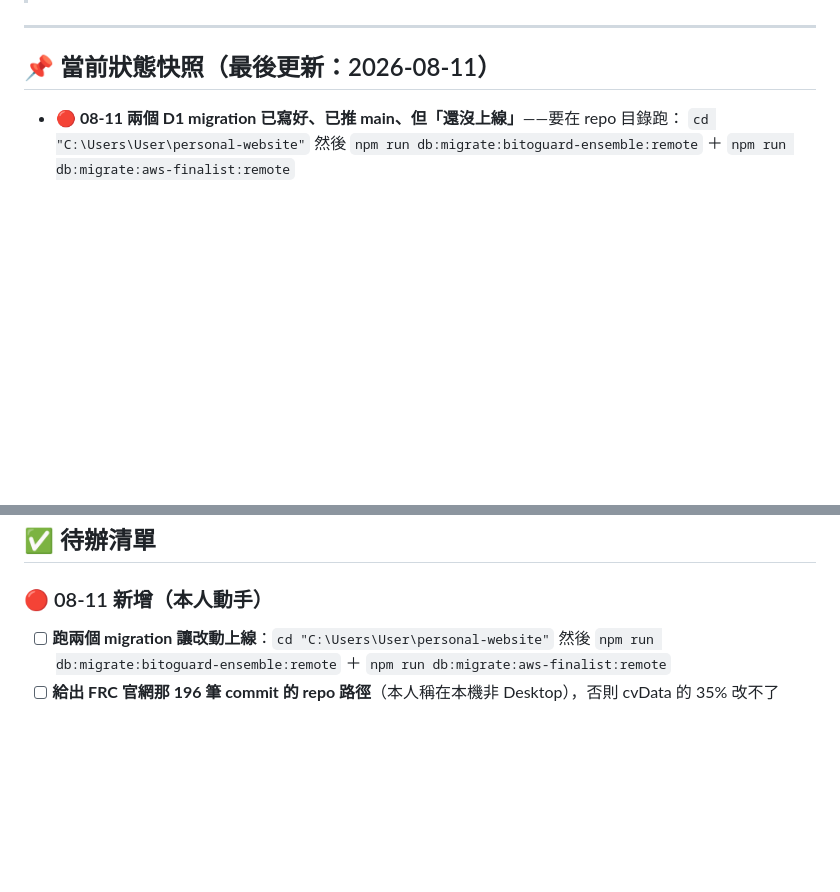
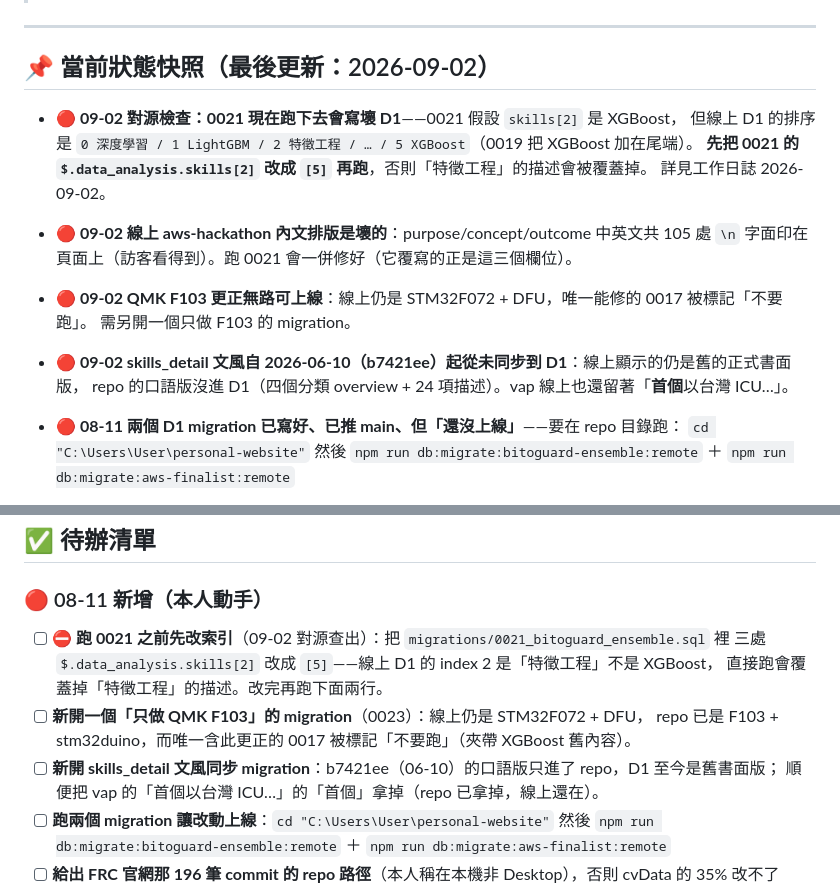
Before and after one commit to Jcsk7049/personal-website, a Markdown page: PROGRESS.md, 2 parts joined by grey strips. GitHub-like rendering; blank space fills up the shorter version.

Commit message:
Update PROGRESS.md: 09-02 線上 vs repo 對源檢查（0021 索引會寫壞 D1、aws 內文字面 \n、F103 無路上線、skills_detail 文風未同步）
Co-Authored-By: Claude Opus 5 <noreply@anthropic.com>

```diff
--- a/PROGRESS.md
+++ b/PROGRESS.md
@@ -9,7 +9,18 @@
 
 ---
 
-## 📌 當前狀態快照（最後更新：2026-08-11）
+## 📌 當前狀態快照（最後更新：2026-09-02）
+
+- **🔴 09-02 對源檢查：0021 現在跑下去會寫壞 D1**——0021 假設 `skills[2]` 是 XGBoost，
+  但線上 D1 的排序是 `0 深度學習 / 1 LightGBM / 2 特徵工程 / … / 5 XGBoost`（0019 把 XGBoost 加在尾端）。
+  **先把 0021 的 `$.data_analysis.skills[2]` 改成 `[5]` 再跑**，否則「特徵工程」的描述會被覆蓋掉。
+  詳見工作日誌 2026-09-02。
+- **🔴 09-02 線上 aws-hackathon 內文排版是壞的**：purpose/concept/outcome 中英文共 105 處 `\n`
+  字面印在頁面上（訪客看得到）。跑 0021 會一併修好（它覆寫的正是這三個欄位）。
+- **🔴 09-02 QMK F103 更正無路可上線**：線上仍是 STM32F072 + DFU，唯一能修的 0017 被標記「不要跑」。
+  需另開一個只做 F103 的 migration。
+- **🔴 09-02 skills_detail 文風自 2026-06-10（b7421ee）起從未同步到 D1**：線上顯示的仍是舊的正式書面版，
+  repo 的口語版沒進 D1（四個分類 overview + 24 項描述）。vap 線上也還留著「**首個**以台灣 ICU…」。
 
 - **🔴 08-11 兩個 D1 migration 已寫好、已推 main、但「還沒上線」**——要在 repo 目錄跑：
   `cd "C:\Users\User\personal-website"` 然後
@@ -121,6 +132,13 @@
 ## ✅ 待辦清單
 
 ### 🔴 08-11 新增（本人動手）
+- [ ] **⛔ 跑 0021 之前先改索引**（09-02 對源查出）：把 `migrations/0021_bitoguard_ensemble.sql` 裡
+      三處 `$.data_analysis.skills[2]` 改成 `[5]`——線上 D1 的 index 2 是「特徵工程」不是 XGBoost，
+      直接跑會覆蓋掉「特徵工程」的描述。改完再跑下面兩行。
+- [ ] **新開一個「只做 QMK F103」的 migration**（0023）：線上仍是 STM32F072 + DFU，
+      repo 已是 F103 + stm32duino，而唯一含此更正的 0017 被標記「不要跑」（夾帶 XGBoost 舊內容）。
+- [ ] **新開 skills_detail 文風同步 migration**：b7421ee（06-10）的口語版只進了 repo，D1 至今是舊書面版；
+      順便把 vap 的「首個以台灣 ICU…」的「首個」拿掉（repo 已拿掉，線上還在）。
 - [ ] **跑兩個 migration 讓改動上線**：`cd "C:\Users\User\personal-website"` 然後
       `npm run db:migrate:bitoguard-ensemble:remote` ＋ `npm run db:migrate:aws-finalist:remote`
 - [ ] **給出 FRC 官網那 196 筆 commit 的 repo 路徑**（本人稱在本機非 Desktop），否則 cvData 的 35% 改不了
```
Also changed, not shown: other parts of PROGRESS.md (+46 -0 lines).
